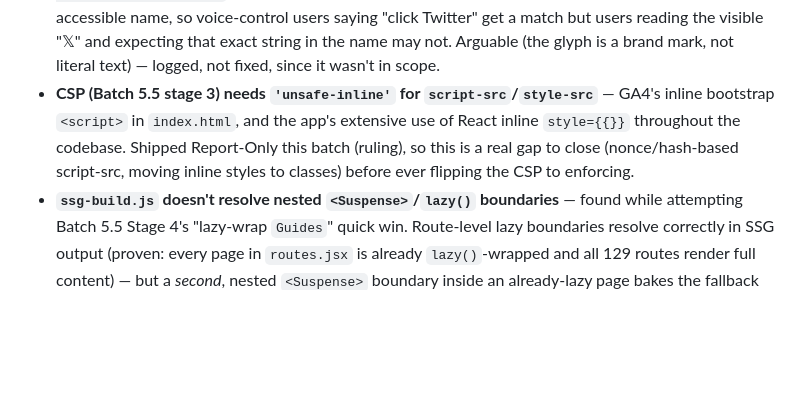
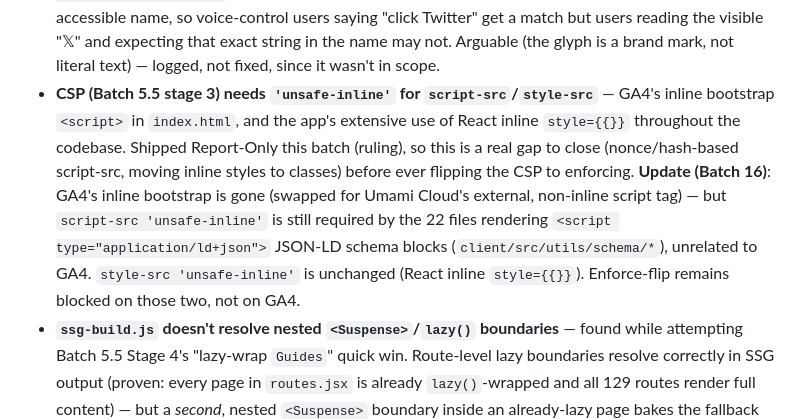
Before and after one commit to wajid081986/AWE-OS, a Markdown page: docs/backlog.md, the part around one of its changes. Rendered like a GitHub page; blank space fills up the shorter version.

Commit message:
batch-16: correct CSP backlog note post-GA4-removal, flag stray static page

```diff
--- a/docs/backlog.md
+++ b/docs/backlog.md
@@ -24,7 +24,7 @@ Out-of-scope items noted during batch work. One line each. Do not fix inline —
 - ~~Desktop a11y: touch-target sizing flagged~~ — **checked in Batch 5.5 Stage 2**: Lighthouse's `target-size` audit scores 1/1 (zero failing elements) on the homepage. Not reproduced there — if it's real, it's on a different page. Needs the specific URL from the user's DevTools session before it can be diagnosed further.
 - **`Badge.jsx`'s icon has the same low-contrast `text-mint` pattern Batch 5.5 fixed in `Chip.jsx`/`Ledger.jsx`** — not touched since `Badge` isn't rendered anywhere on the homepage (out of this batch's scope). Apply the same `text-mint-text-strong` swap whenever `Badge` is actually adopted somewhere.
 - **`Footer.jsx`'s social icon links fail axe's `label-content-name-mismatch`** — found incidentally during Batch 5.5 Stage 2's a11y scan, not one of the 4 requested categories. `<a aria-label="Twitter">𝕏</a>` (and likely the LinkedIn/GitHub siblings): visible glyph isn't contained in the accessible name, so voice-control users saying "click Twitter" get a match but users reading the visible "𝕏" and expecting that exact string in the name may not. Arguable (the glyph is a brand mark, not literal text) — logged, not fixed, since it wasn't in scope.
-- **CSP (Batch 5.5 stage 3) needs `'unsafe-inline'` for `script-src`/`style-src`** — GA4's inline bootstrap `<script>` in `index.html`, and the app's extensive use of React inline `style={{}}` throughout the codebase. Shipped Report-Only this batch (ruling), so this is a real gap to close (nonce/hash-based script-src, moving inline styles to classes) before ever flipping the CSP to enforcing.
+- **CSP (Batch 5.5 stage 3) needs `'unsafe-inline'` for `script-src`/`style-src`** — GA4's inline bootstrap `<script>` in `index.html`, and the app's extensive use of React inline `style={{}}` throughout the codebase. Shipped Report-Only this batch (ruling), so this is a real gap to close (nonce/hash-based script-src, moving inline styles to classes) before ever flipping the CSP to enforcing. **Update (Batch 16)**: GA4's inline bootstrap is gone (swapped for Umami Cloud's external, non-inline script tag) — but `script-src 'unsafe-inline'` is still required by the 22 files rendering `<script type="application/ld+json">` JSON-LD schema blocks (`client/src/utils/schema/*`), unrelated to GA4. `style-src 'unsafe-inline'` is unchanged (React inline `style={{}}`). Enforce-flip remains blocked on those two, not on GA4.
 - **`ssg-build.js` doesn't resolve nested `<Suspense>`/`lazy()` boundaries** — found while attempting Batch 5.5 Stage 4's "lazy-wrap `Guides`" quick win. Route-level lazy boundaries resolve correctly in SSG output (proven: every page in `routes.jsx` is already `lazy()`-wrapped and all 129 routes render full content) — but a *second*, nested `<Suspense>` boundary inside an already-lazy page bakes the fallback into the static HTML instead of the real content. Confirmed via `Guides` specifically; reverted rather than ship crawler-invisible content. Same family of issue as the `createRoot`-vs-`hydrateRoot` finding — likely belongs in **Batch 5.6**. Until fixed, `client/src/data/blogPosts.js` (376KB/112KB gzip) stays in the homepage's eager bundle; the only other route to the same win is the already-backlogged data-layer split (metadata index + lazy per-post content).
 - **2026-07-15** — `client/node_modules` partially committed to git (~9400 files, seen in Vercel clone logs) — needs `.gitignore` fix + `git rm --cached` in a cleanup batch (fold into 0C).
 - ~~**Prod bug, `/tools` "All" tab shows 0 tools**~~ — **fixed 2026-07-15 (Batch 5.6c)**: `server/scripts/sync-tool-registry.js` (2026-07-03, commit `18a42e7`) inserted shipped tools into `tools` with `status='live'` but never `approved=true` — the column `GET /api/tools/public` actually filters on. Category tabs were unaffected (separate static file, not this table). Confirmed pre-existing, unrelated to batch 5.6. Data fix: owner ran `UPDATE tools SET approved=true WHERE status='live' AND approved=false` (16 rows). Code fix: `sync-tool-registry.js`'s `toRow()` now sets `approved: true` for future runs. See `docs/batches/batch-5.6c-tools-approved-flag.md`.
```
Also changed, not shown: other parts of docs/backlog.md (+1 -0 lines).
